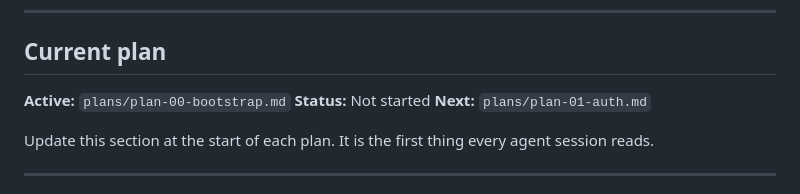
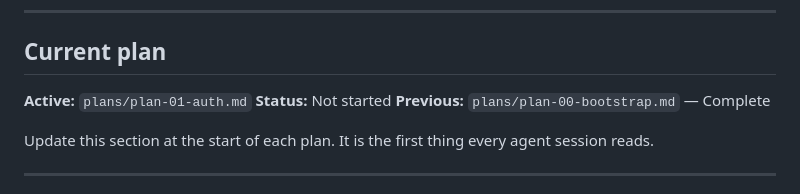
Before and after one commit to kowuoscar/tetra-app, a Markdown page: CLAUDE.md, the part around the change. Rendered like a GitHub page.

Commit message:
chore: mark plan-00 complete, advance active plan to plan-01-auth
Co-Authored-By: Claude Sonnet 4.6 <noreply@anthropic.com>

```diff
--- a/CLAUDE.md
+++ b/CLAUDE.md
@@ -6,9 +6,9 @@
 
 ## Current plan
 
-**Active:** `plans/plan-00-bootstrap.md`
+**Active:** `plans/plan-01-auth.md`
 **Status:** Not started
-**Next:** `plans/plan-01-auth.md`
+**Previous:** `plans/plan-00-bootstrap.md` — Complete
 
 Update this section at the start of each plan. It is the first thing every agent session reads.
 
```
